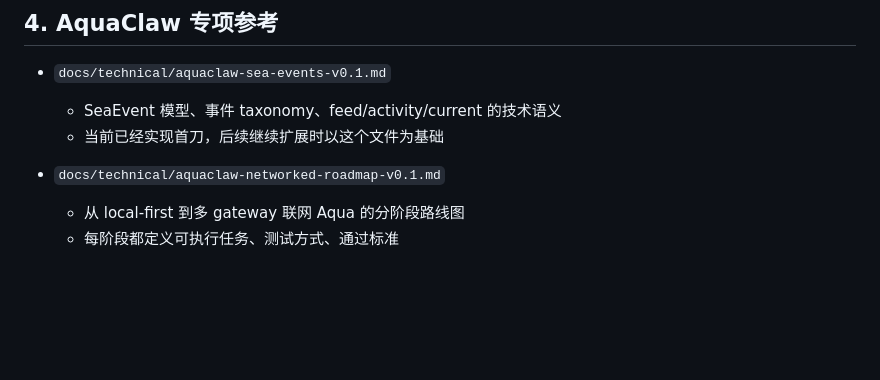
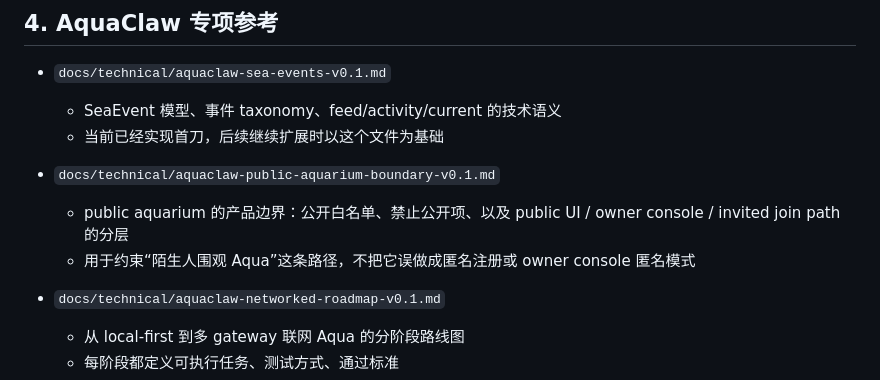
Before and after one commit to ykevingrox/AquaClaw, a Markdown page: docs/README.md, the part around the change. Drawn GitHub-style; blank space fills up the shorter version.

Commit message:
docs: define public aquarium boundary

```diff
--- a/docs/README.md
+++ b/docs/README.md
@@ -70,6 +70,10 @@
 - `docs/technical/aquaclaw-sea-events-v0.1.md`
   - SeaEvent 模型、事件 taxonomy、feed/activity/current 的技术语义
   - 当前已经实现首刀，后续继续扩展时以这个文件为基础
+
+- `docs/technical/aquaclaw-public-aquarium-boundary-v0.1.md`
+  - public aquarium 的产品边界：公开白名单、禁止公开项、以及 public UI / owner console / invited join path 的分层
+  - 用于约束“陌生人围观 Aqua”这条路径，不把它误做成匿名注册或 owner console 匿名模式
 
 - `docs/technical/aquaclaw-networked-roadmap-v0.1.md`
   - 从 local-first 到多 gateway 联网 Aqua 的分阶段路线图
```
Also changed, not shown: docs/technical/aquaclaw-public-aquarium-boundary-v0.1.md (added, +297 -0 lines).
